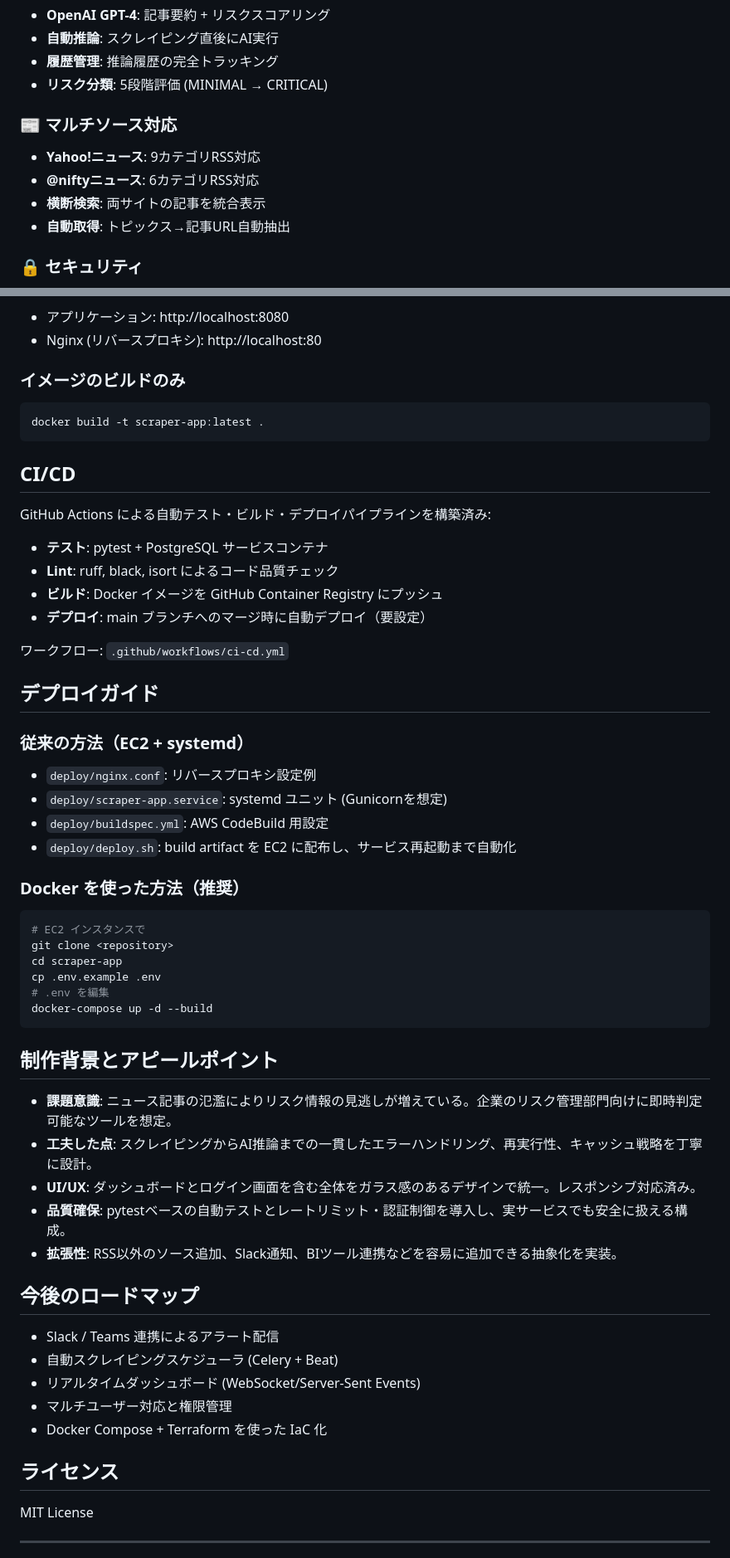
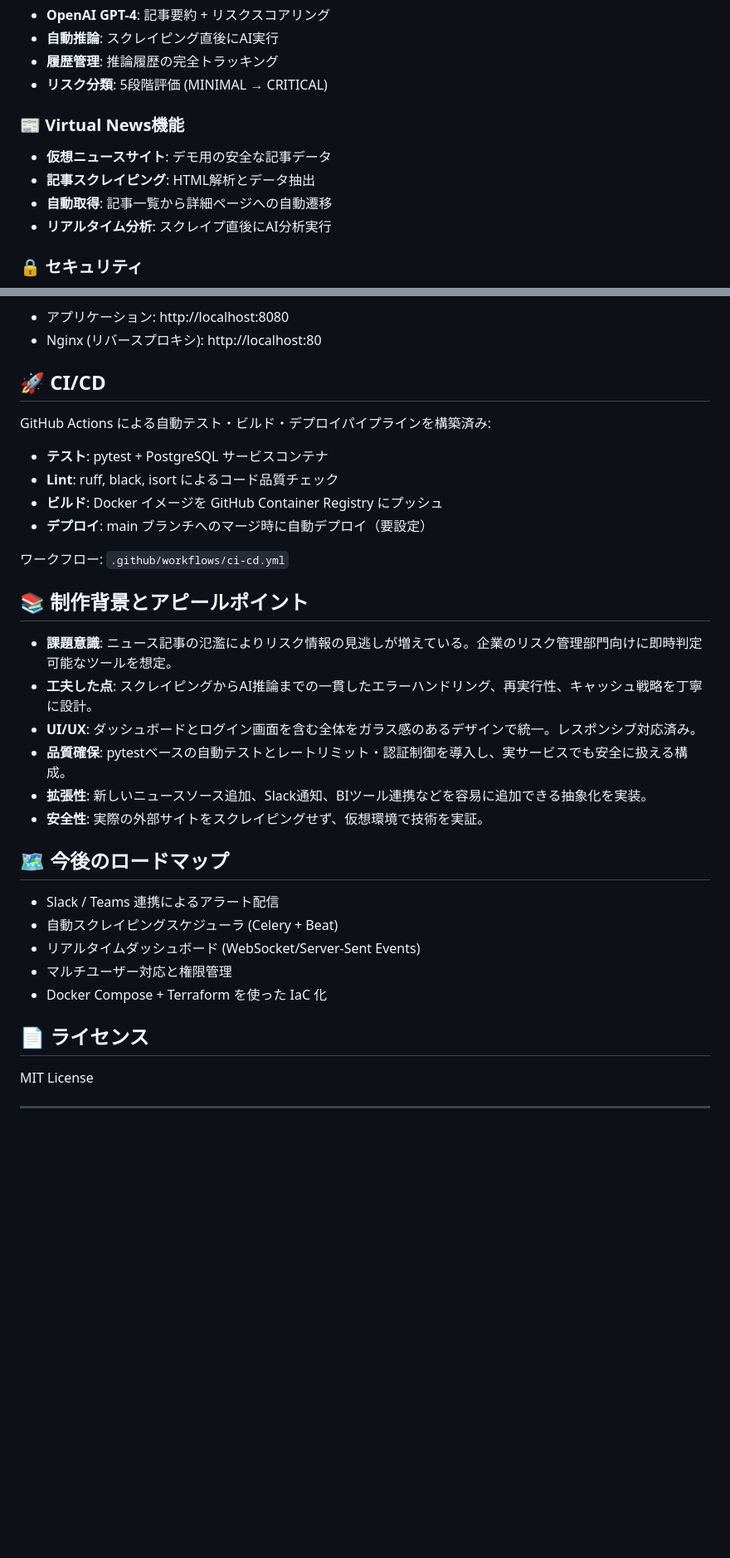
Before and after one commit to miki-thecat/scraper-app, a Markdown page: README.md, 2 parts joined by grey strips. Shown at 83% size. GitHub-like rendering; blank space fills up the shorter version.

````diff
--- a/README.md
+++ b/README.md
@@ -28,11 +28,11 @@
 - **履歴管理**: 推論履歴の完全トラッキング
 - **リスク分類**: 5段階評価 (MINIMAL → CRITICAL)
 
-### 📰 マルチソース対応
-- **Yahoo!ニュース**: 9カテゴリRSS対応
-- **@niftyニュース**: 6カテゴリRSS対応
-- **横断検索**: 両サイトの記事を統合表示
-- **自動取得**: トピックス→記事URL自動抽出
+### 📰 Virtual News機能
+- **仮想ニュースサイト**: デモ用の安全な記事データ
+- **記事スクレイピング**: HTML解析とデータ抽出
+- **自動取得**: 記事一覧から詳細ページへの自動遷移
+- **リアルタイム分析**: スクレイプ直後にAI分析実行
 
 ### 🔒 セキュリティ
 - **CSRF保護**: 全フォームでトークン検証
@@ -409,13 +351,7 @@ docker-compose up -d --build
 - アプリケーション: http://localhost:8080
 - Nginx (リバースプロキシ): http://localhost:80
 
-### イメージのビルドのみ
-
-```bash
-docker build -t scraper-app:latest .
-```
-
-## CI/CD
+## 🚀 CI/CD
 
 GitHub Actions による自動テスト・ビルド・デプロイパイプラインを構築済み:
 
@@ -426,35 +362,16 @@ GitHub Actions による自動テスト・ビルド・デプロイパイプラ
 
 ワークフロー: `.github/workflows/ci-cd.yml`
 
-## デプロイガイド
-
-### 従来の方法（EC2 + systemd）
-
-- `deploy/nginx.conf`: リバースプロキシ設定例
-- `deploy/scraper-app.service`: systemd ユニット (Gunicornを想定)
-- `deploy/buildspec.yml`: AWS CodeBuild 用設定
-- `deploy/deploy.sh`: build artifact を EC2 に配布し、サービス再起動まで自動化
-
-### Docker を使った方法（推奨）
-
-```bash
-# EC2 インスタンスで
-git clone <repository>
-cd scraper-app
-cp .env.example .env
-# .env を編集
-docker-compose up -d --build
-```
-
-## 制作背景とアピールポイント
+## 📚 制作背景とアピールポイント
 
 - **課題意識**: ニュース記事の氾濫によりリスク情報の見逃しが増えている。企業のリスク管理部門向けに即時判定可能なツールを想定。
 - **工夫した点**: スクレイピングからAI推論までの一貫したエラーハンドリング、再実行性、キャッシュ戦略を丁寧に設計。
 - **UI/UX**: ダッシュボードとログイン画面を含む全体をガラス感のあるデザインで統一。レスポンシブ対応済み。
 - **品質確保**: pytestベースの自動テストとレートリミット・認証制御を導入し、実サービスでも安全に扱える構成。
-- **拡張性**: RSS以外のソース追加、Slack通知、BIツール連携などを容易に追加できる抽象化を実装。
+- **拡張性**: 新しいニュースソース追加、Slack通知、BIツール連携などを容易に追加できる抽象化を実装。
+- **安全性**: 実際の外部サイトをスクレイピングせず、仮想環境で技術を実証。
 
-## 今後のロードマップ
+## 🗺️ 今後のロードマップ
 
 - Slack / Teams 連携によるアラート配信
 - 自動スクレイピングスケジューラ (Celery + Beat)
@@ -462,7 +379,7 @@ docker-compose up -d --build
 - マルチユーザー対応と権限管理
 - Docker Compose + Terraform を使った IaC 化
 
-## ライセンス
+## 📄 ライセンス
 
 MIT License
 
````
Also changed, not shown: other parts of README.md (+38 -96 lines).
